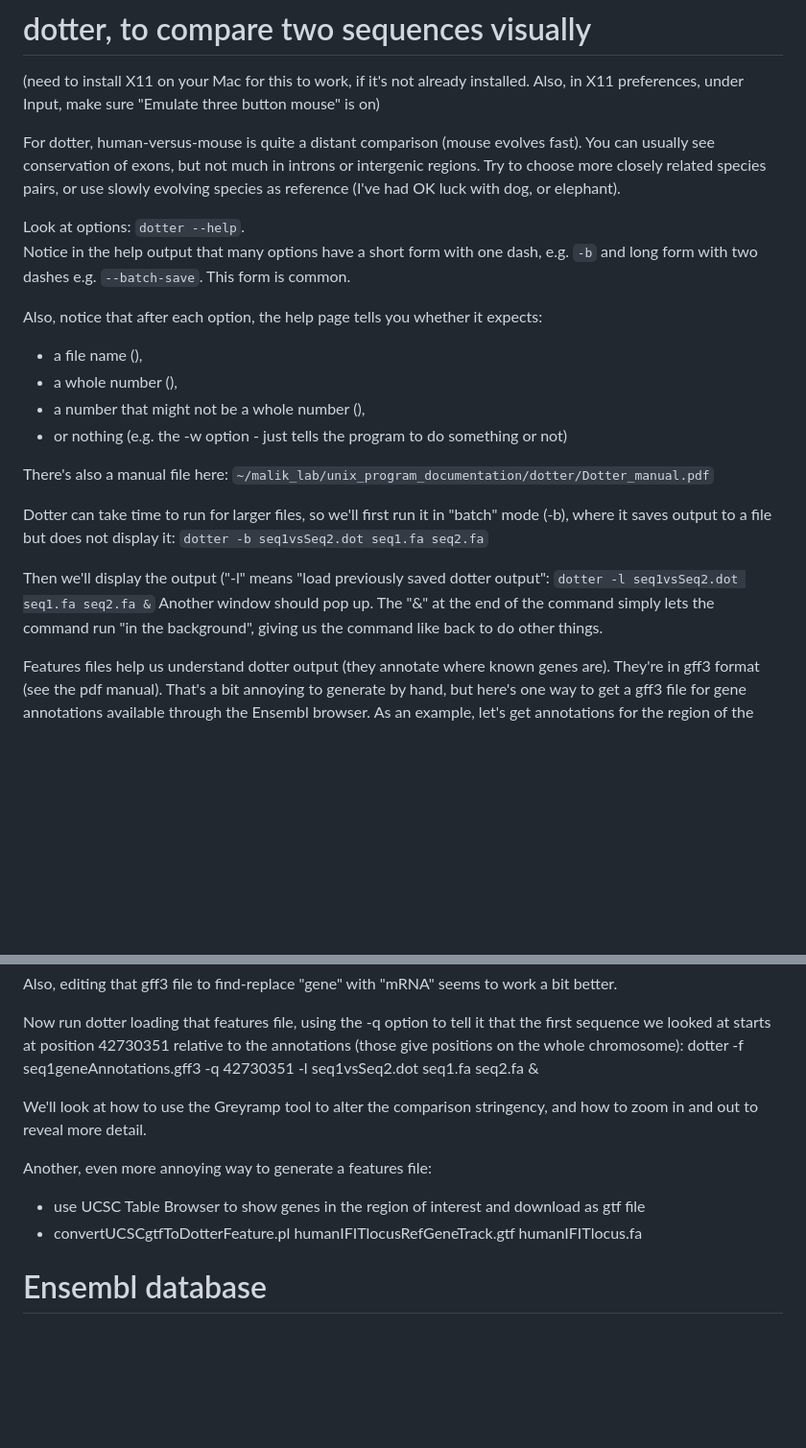
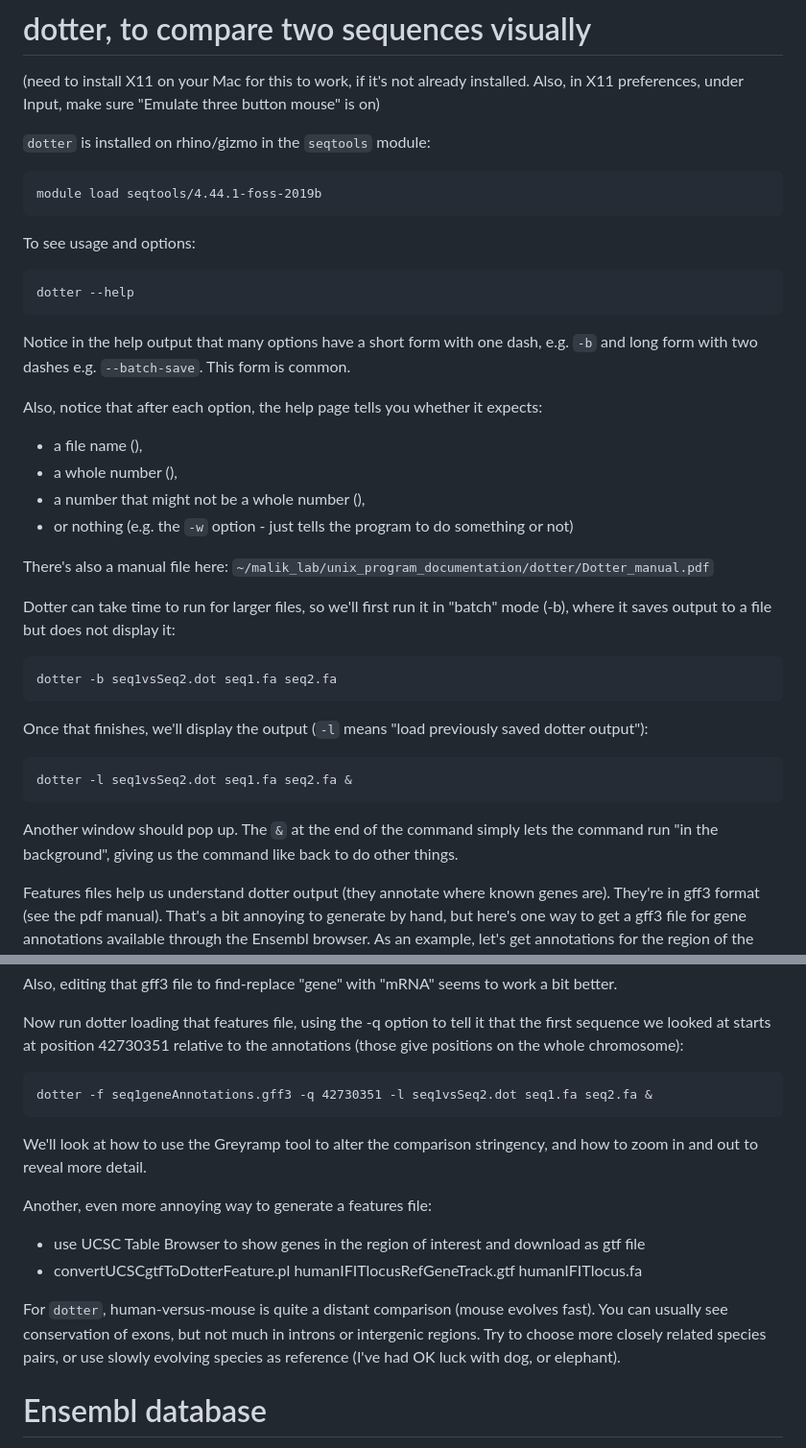
Before and after one commit to jayoung/MalikLab_bioinformaticsResources, a Markdown page: notes/bioinformatics_tools.md, 2 parts joined by grey strips. Shown: that part at 96% size. Drawn GitHub-style; blank space fills up the shorter version.

Commit message:
update dotter notes

````diff
--- a/notes/bioinformatics_tools.md
+++ b/notes/bioinformatics_tools.md
@@ -598,25 +598,36 @@ LDhat (McVean et al 2002).  Ziheng Yang used this in a 2004 paper.  He also used
 
 (need to install X11 on your Mac for this to work, if it's not already installed.  Also, in X11 preferences, under Input, make sure "Emulate three button mouse" is on)
 
-For dotter, human-versus-mouse is quite a distant comparison (mouse evolves fast).   You can usually see conservation of exons, but not much in introns or intergenic regions.   Try to choose more closely related species pairs, or use slowly evolving species as reference (I've had OK luck with dog, or elephant).
+`dotter` is installed on rhino/gizmo in the `seqtools` module:
+```
+module load seqtools/4.44.1-foss-2019b
+```
 
-Look at options: `dotter --help`.
+To see usage and options:
+```
+dotter --help
+```
+
 Notice in the help output that many options have a short form with one dash, e.g. `-b` and long form with two dashes e.g. `--batch-save`.  This form is common.
 
 Also, notice that after each option, the help page tells you whether it expects:
 - a file name (<file>),
 - a whole number (<int>),
 - a number that might not be a whole number (<float>),
-- or nothing (e.g. the -w option - just tells the program to do something or not)
+- or nothing (e.g. the `-w` option - just tells the program to do something or not)
 
 There's also a manual file here: `~/malik_lab/unix_program_documentation/dotter/Dotter_manual.pdf`
 
 Dotter can take time to run for larger files, so we'll first run it in "batch" mode (-b), where it saves output to a file but does not display it:
-`dotter -b seq1vsSeq2.dot seq1.fa seq2.fa`
+```
+dotter -b seq1vsSeq2.dot seq1.fa seq2.fa
+```
 
-Then we'll display the output ("-l" means "load previously saved dotter output":
-`dotter -l seq1vsSeq2.dot seq1.fa seq2.fa &`
-Another window should pop up. The "&" at the end of the command simply lets the command run "in the background", giving us the command like back to do other things.
+Once that finishes, we'll display the output (`-l` means "load previously saved dotter output"):
+```
+dotter -l seq1vsSeq2.dot seq1.fa seq2.fa &
+```
+Another window should pop up. The `&` at the end of the command simply lets the command run "in the background", giving us the command like back to do other things.
 
 Features files help us understand dotter output (they annotate where known genes are). They're in gff3 format (see the pdf manual). That's a bit annoying to generate by hand, but here's one way to get a gff3 file for gene annotations available through the Ensembl browser.  As an example, let's get annotations for the region of the human genome containing Mx1 and Mx2:
 1. Show your region of interest of the human genome (GRCh37 version) in the Ensembl browser: 21:42730351-42834838
@@ -636,7 +647,9 @@ Make sure the annotated sequence you're comparing has the same name as the seque
 Also, editing that gff3 file to find-replace "gene" with "mRNA" seems to work a bit better.
 
 Now run dotter loading that features file, using the -q option to tell it that the first sequence we looked at starts at position 42730351 relative to the annotations (those give positions on the whole chromosome):
+```
 dotter -f seq1geneAnnotations.gff3 -q 42730351 -l seq1vsSeq2.dot seq1.fa seq2.fa &
+```
 
 We'll look at how to use the Greyramp tool to alter the comparison stringency, and how to zoom in and out to reveal more detail.
 
@@ -645,6 +658,7 @@ Another, even more annoying way to generate a features file:
 - convertUCSCgtfToDotterFeature.pl humanIFITlocusRefGeneTrack.gtf humanIFITlocus.fa
 
 
+For `dotter`, human-versus-mouse is quite a distant comparison (mouse evolves fast).   You can usually see conservation of exons, but not much in introns or intergenic regions.   Try to choose more closely related species pairs, or use slowly evolving species as reference (I've had OK luck with dog, or elephant).
 
 
 
````
